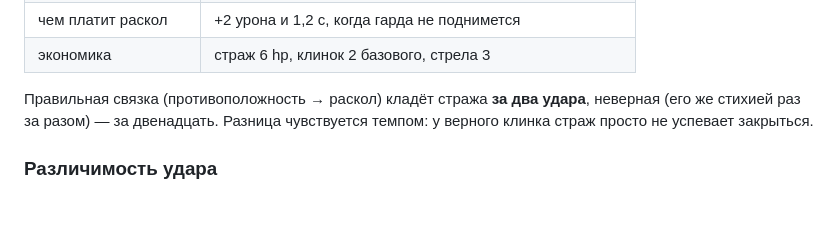
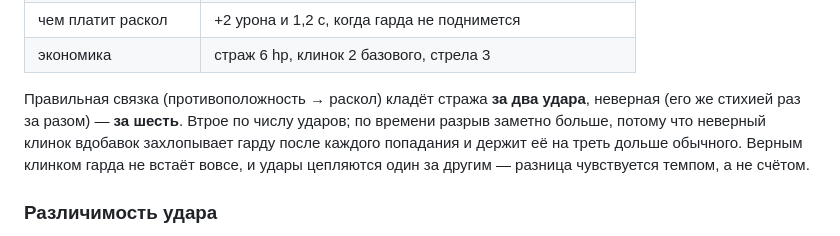
Before and after one commit to aka-gst/neon-claw, a Markdown page: docs/blades-design.md, the part around the change. Drawn GitHub-style; blank space fills up the shorter version.

Commit message:
Поправить цифру в замысле: шесть ударов неверным клинком, не двенадцать

```diff
--- a/docs/blades-design.md
+++ b/docs/blades-design.md
@@ -263,8 +263,11 @@
 | экономика | страж 6 hp, клинок 2 базового, стрела 3 |
 
 Правильная связка (противоположность → раскол) кладёт стража **за два
-удара**, неверная (его же стихией раз за разом) — за двенадцать. Разница
-чувствуется темпом: у верного клинка страж просто не успевает закрыться.
+удара**, неверная (его же стихией раз за разом) — **за шесть**. Втрое по
+числу ударов; по времени разрыв заметно больше, потому что неверный
+клинок вдобавок захлопывает гарду после каждого попадания и держит её на
+треть дольше обычного. Верным клинком гарда не встаёт вовсе, и удары
+цепляются один за другим — разница чувствуется темпом, а не счётом.
 
 ### Различимость удара
 
```
